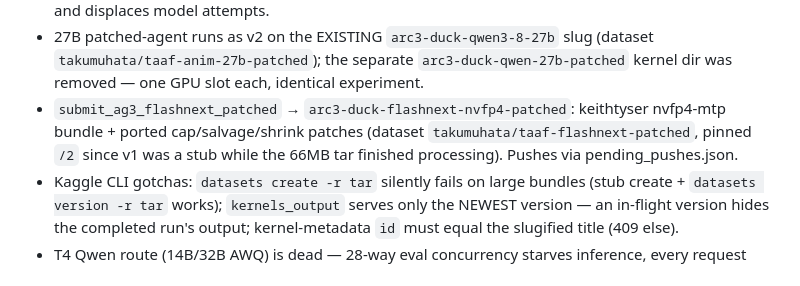
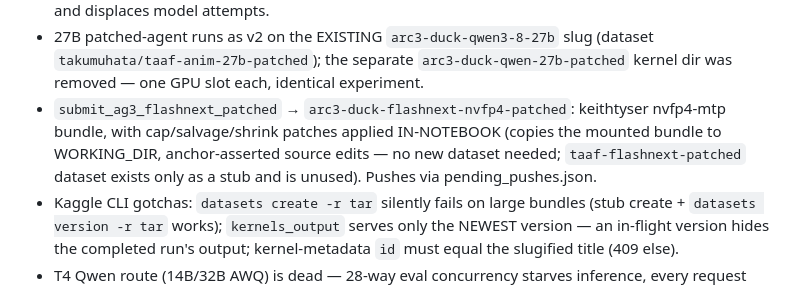
Before and after one commit to taku629/agentblackbox, a Markdown page: CLOUD_MIGRATION.md, the part around the change. Rendered like a GitHub page.

Commit message:
CLOUD_MIGRATION: flashnext-patched now mounts stock bundle + in-notebook patch
Co-Authored-By: マメエダ <karisutefin73@gmail.com>

```diff
--- a/CLOUD_MIGRATION.md
+++ b/CLOUD_MIGRATION.md
@@ -127,9 +127,10 @@ nohup .venv/bin/python submit_best.py --watch >> submit_best.log 2>&1 &
   `arc3-duck-qwen-27b-patched` kernel dir was removed — one GPU slot each,
   identical experiment.
 - `submit_ag3_flashnext_patched` → `arc3-duck-flashnext-nvfp4-patched`:
-  keithtyser nvfp4-mtp bundle + ported cap/salvage/shrink patches
-  (dataset `takumuhata/taaf-flashnext-patched`, pinned `/2` since v1 was a
-  stub while the 66MB tar finished processing). Pushes via pending_pushes.json.
+  keithtyser nvfp4-mtp bundle, with cap/salvage/shrink patches applied
+  IN-NOTEBOOK (copies the mounted bundle to WORKING_DIR, anchor-asserted
+  source edits — no new dataset needed; `taaf-flashnext-patched` dataset
+  exists only as a stub and is unused). Pushes via pending_pushes.json.
 - Kaggle CLI gotchas: `datasets create -r tar` silently fails on large bundles
   (stub create + `datasets version -r tar` works); `kernels_output` serves
   only the NEWEST version — an in-flight version hides the completed run's
```
